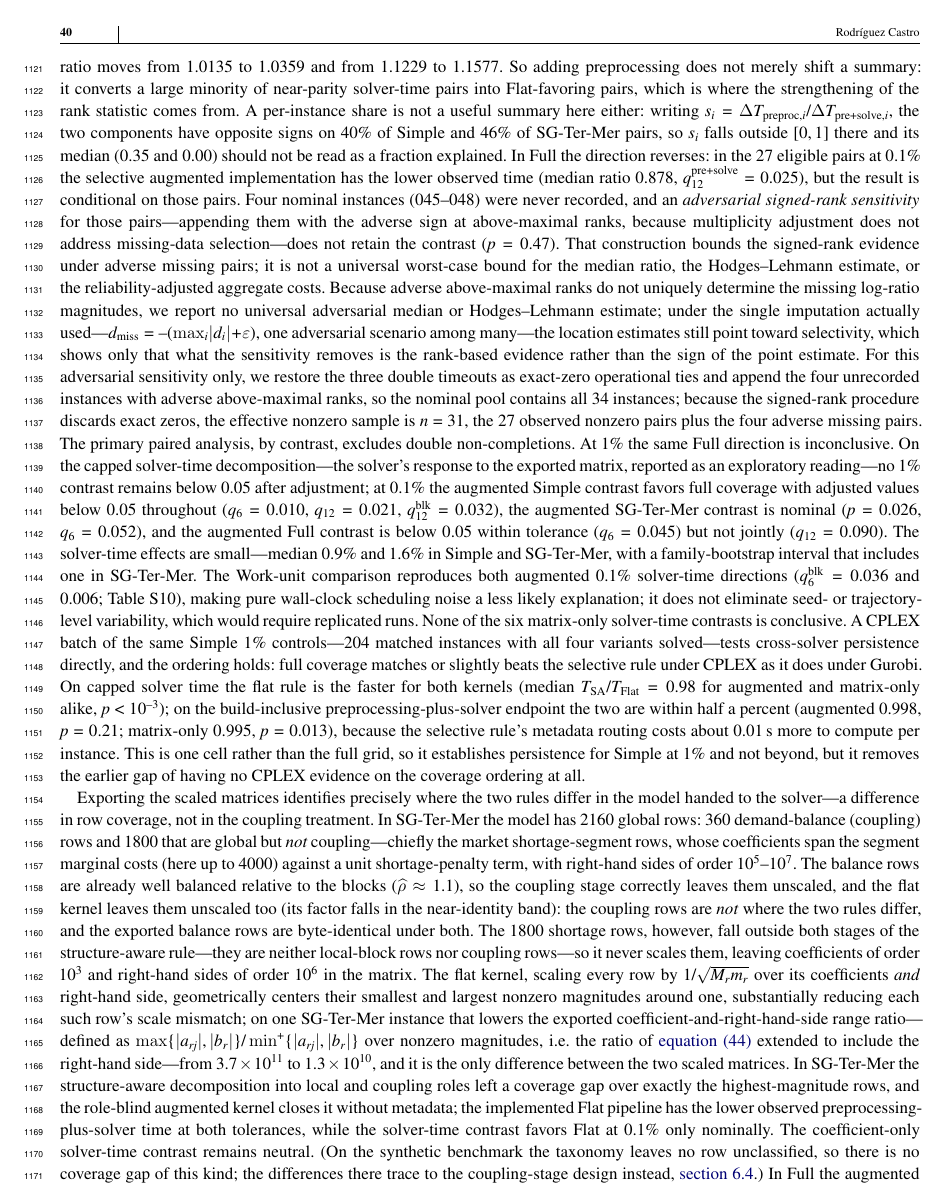
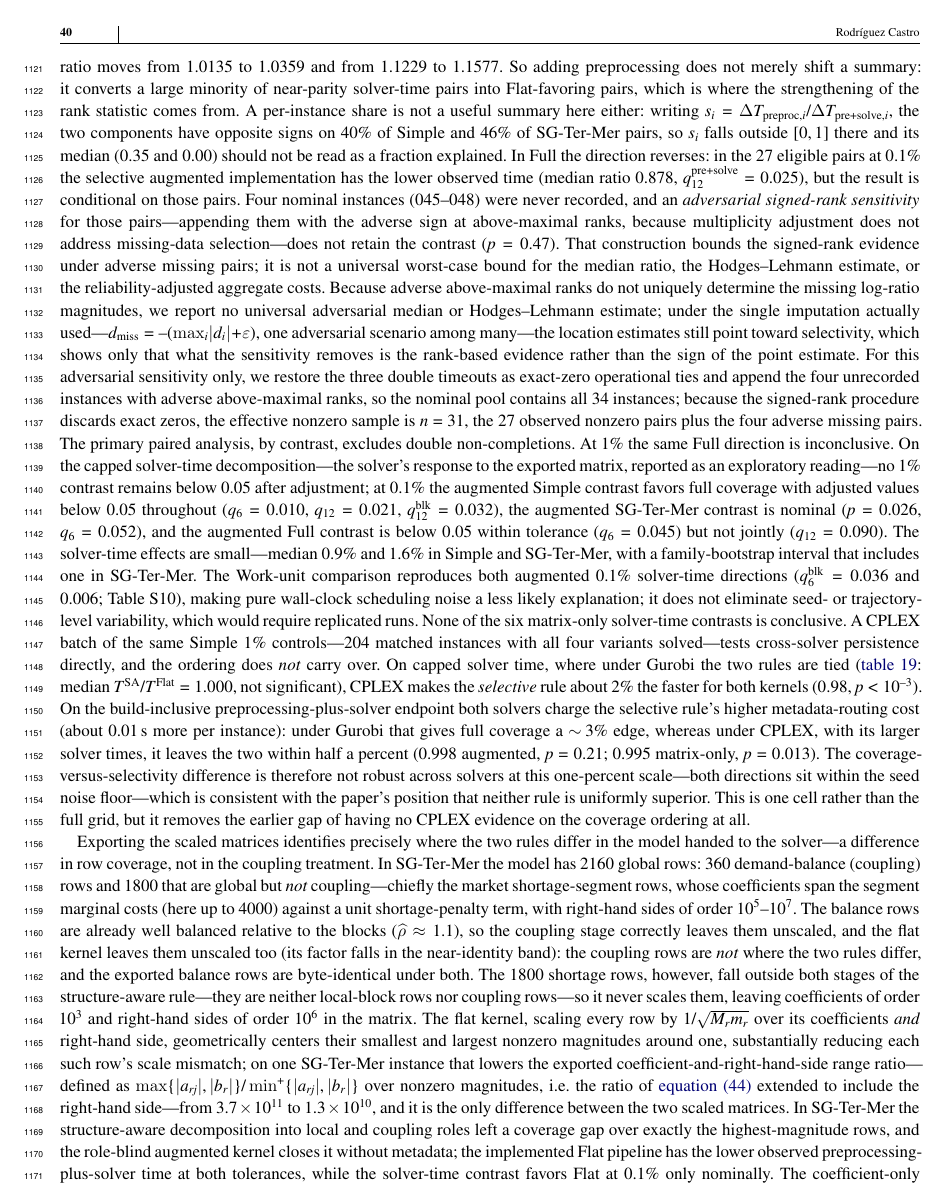
Before and after one commit to MathiasRodriguezCastro/generator-aware-row-scaling, a LaTeX thesis (paper/main.tex): page 40 of 52. The pictures show the PDF file paper/main.pdf that the author committed with the source.

Commit message:
Correct three numbers found in a source cross-check of the new sections
A verification pass against the analysis CSVs caught three slips in the recently
added text; the underlying data and analyses are unchanged.

1. CPLEX flat-control DIRECTION (the important one).  The ratio convention is
   T_SA/T_Flat: >1 favours full coverage, <1 favours the selective rule.  The
   CPLEX Simple 1% ratios are 0.98 (solver time) and 0.995-0.998 (build-inclusive),
   i.e. BELOW one -- the selective rule is if anything the faster under CPLEX.  The
   previous commit read them the wrong way and claimed the coverage ordering
   "holds"; in fact it does NOT carry over.  Under Gurobi the two are tied on
   solver time (1.000, ns) and full coverage leads on the build-inclusive endpoint
   only through the selective rule's extra preprocessing cost; under CPLEX the
   selective rule is ~2% faster on solver time (p<1e-3) and the endpoints are
   within half a percent.  The paragraph now reports a solver-dependent, non-robust
   ordering at the ~1% scale -- which supports, not contradicts, the paper's
   "neither rule is uniformly superior" position.

2. Fixed-basis p-value.  Simple/Full matrix-only-vs-Base was stated at p<1e-10;
   the Full value is 1.16e-10, just above that threshold.  Corrected to p<1e-9
   (Simple 3.2e-35, Full 1.16e-10 both satisfy it).

3. Seed noise floor.  The across-seed median relative IQR spans 12.15-18.18%
   (SG-Ter-Mer base is 12.15%), not 13-18%; corrected to 12-18% in the abstract,
   the Practitioner Point, and the validity paragraph.

The coverage (R1) and seed paired-contrast numbers were re-checked against the
CSVs and are correct as written.

```diff
--- a/paper/main.tex
+++ b/paper/main.tex
@@ -3329,15 +3329,19 @@ $0.006$; Table~S10), making pure wall-clock scheduling noise a less likely expla
 does not eliminate seed- or trajectory-level variability, which would require replicated
 runs. None of the six matrix-only solver-time contrasts is conclusive.
 A CPLEX batch of the same Simple $1\%$ controls---$204$ matched instances with all four
-variants solved---tests cross-solver persistence directly, and the ordering holds: full
-coverage matches or slightly beats the selective rule under CPLEX as it does under Gurobi. On
-capped solver time the flat rule is the faster for both kernels (median
-$T_{\mathrm{SA}}/T_{\mathrm{Flat}}=0.98$ for augmented and matrix-only alike, $p<10^{-3}$); on
-the build-inclusive preprocessing-plus-solver endpoint the two are within half a percent
-(augmented $0.998$, $p=0.21$; matrix-only $0.995$, $p=0.013$), because the selective rule's
-metadata routing costs about $0.01$\,s more to compute per instance. This is one cell rather
-than the full grid, so it establishes persistence for Simple at $1\%$ and not beyond, but it
-removes the earlier gap of having no CPLEX evidence on the coverage ordering at all.
+variants solved---tests cross-solver persistence directly, and the ordering does \emph{not}
+carry over. On capped solver time, where under Gurobi the two rules are tied
+(\cref{tab:flat-control}: median $T^{\mathrm{SA}}/T^{\mathrm{Flat}}=1.000$, not significant),
+CPLEX makes the \emph{selective} rule about $2\%$ the faster for both kernels ($0.98$,
+$p<10^{-3}$). On the build-inclusive preprocessing-plus-solver endpoint both solvers charge the
+selective rule's higher metadata-routing cost (about $0.01$\,s more per instance): under Gurobi
+that gives full coverage a $\sim\!3\%$ edge, whereas under CPLEX, with its larger solver times,
+it leaves the two within half a percent ($0.998$ augmented, $p=0.21$; $0.995$ matrix-only,
+$p=0.013$). The coverage-versus-selectivity difference is therefore not robust across solvers at
+this one-percent scale---both directions sit within the seed noise floor---which is consistent
+with the paper's position that neither rule is uniformly superior. This is one cell rather than
+the full grid, but it removes the earlier gap of having no CPLEX evidence on the coverage
+ordering at all.
 
 Exporting the scaled matrices identifies precisely where the two rules differ in the model
 handed to the solver---a difference in row coverage, not in the coupling treatment. In SG-Ter-Mer the model has $2160$ global rows: $360$ demand-balance
```
Also changed, not shown: paper/main.pdf, paper/main.tex (8 more changed lines).
